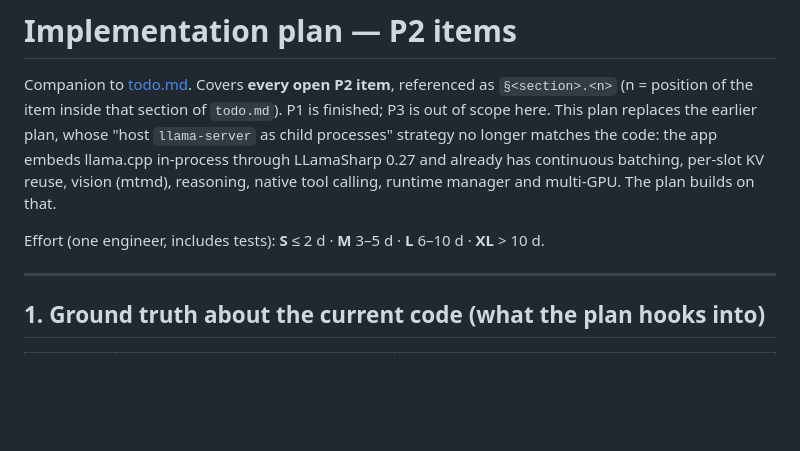
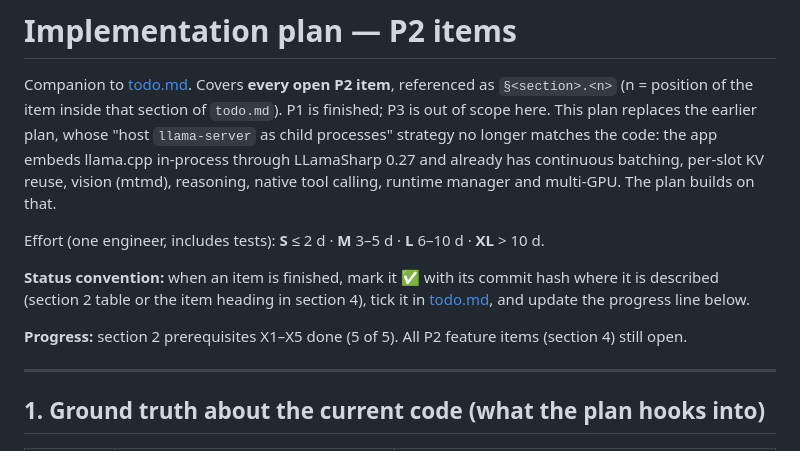
Before and after one commit to Rhaylith/LLMHost, a Markdown page: implementation-plan.md, the part around the change. GitHub-like rendering; blank space fills up the shorter version.

Commit message:
Plan: add status convention and progress line
Co-Authored-By: Claude Sonnet 5.5 <noreply@anthropic.com>

```diff
--- a/implementation-plan.md
+++ b/implementation-plan.md
@@ -7,6 +7,11 @@ LLamaSharp 0.27 and already has continuous batching, per-slot KV reuse, vision (
 runtime manager and multi-GPU. The plan builds on that.
 
 Effort (one engineer, includes tests): **S** ≤ 2 d · **M** 3–5 d · **L** 6–10 d · **XL** > 10 d.
+
+**Status convention:** when an item is finished, mark it ✅ with its commit hash where it is described (section 2 table or the
+item heading in section 4), tick it in [todo.md](todo.md), and update the progress line below.
+
+**Progress:** section 2 prerequisites X1–X5 done (5 of 5). All P2 feature items (section 4) still open.
 
 ---
 
```
